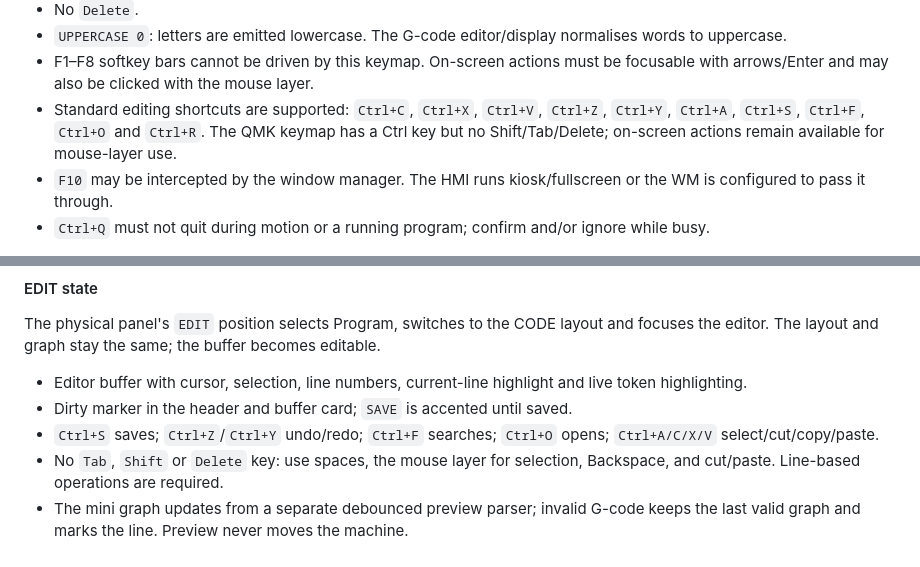
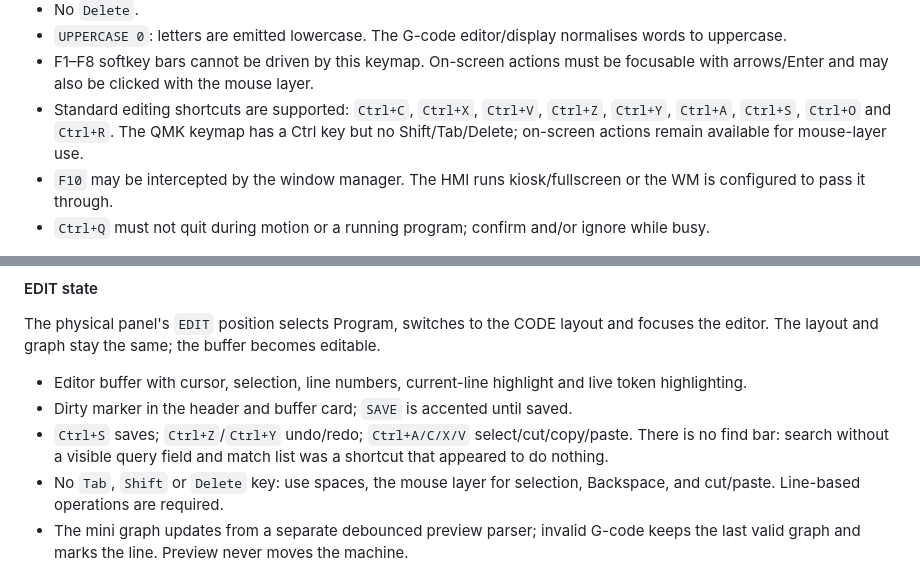
Before and after one commit to LiNC-CNC/LiNC, a Markdown page: SPEC.md, 2 parts joined by grey strips. Rendered like a GitHub page.

```diff
--- a/SPEC.md
+++ b/SPEC.md
@@ -74,7 +74,7 @@ Hard limitations:
 - F1–F8 softkey bars cannot be driven by this keymap. On-screen actions must
   be focusable with arrows/Enter and may also be clicked with the mouse layer.
 - Standard editing shortcuts are supported: `Ctrl+C`, `Ctrl+X`, `Ctrl+V`,
-  `Ctrl+Z`, `Ctrl+Y`, `Ctrl+A`, `Ctrl+S`, `Ctrl+F`, `Ctrl+O` and `Ctrl+R`.
+  `Ctrl+Z`, `Ctrl+Y`, `Ctrl+A`, `Ctrl+S`, `Ctrl+O` and `Ctrl+R`.
   The QMK keymap has a Ctrl key but no Shift/Tab/Delete; on-screen actions
   remain available for mouse-layer use.
 - `F10` may be intercepted by the window manager. The HMI runs kiosk/fullscreen
@@ -453,8 +453,9 @@ becomes editable.
 - Editor buffer with cursor, selection, line numbers, current-line highlight and
   live token highlighting.
 - Dirty marker in the header and buffer card; `SAVE` is accented until saved.
-- `Ctrl+S` saves; `Ctrl+Z`/`Ctrl+Y` undo/redo; `Ctrl+F` searches;
-  `Ctrl+O` opens; `Ctrl+A/C/X/V` select/cut/copy/paste.
+- `Ctrl+S` saves; `Ctrl+Z`/`Ctrl+Y` undo/redo; `Ctrl+A/C/X/V`
+  select/cut/copy/paste. There is no find bar: search without a visible query
+  field and match list was a shortcut that appeared to do nothing.
 - No `Tab`, `Shift` or `Delete` key: use spaces, the mouse layer for selection,
   Backspace, and cut/paste. Line-based operations are required.
 - The mini graph updates from a separate debounced preview parser; invalid
```
Also changed, not shown: other parts of SPEC.md (+23 -14 lines).
